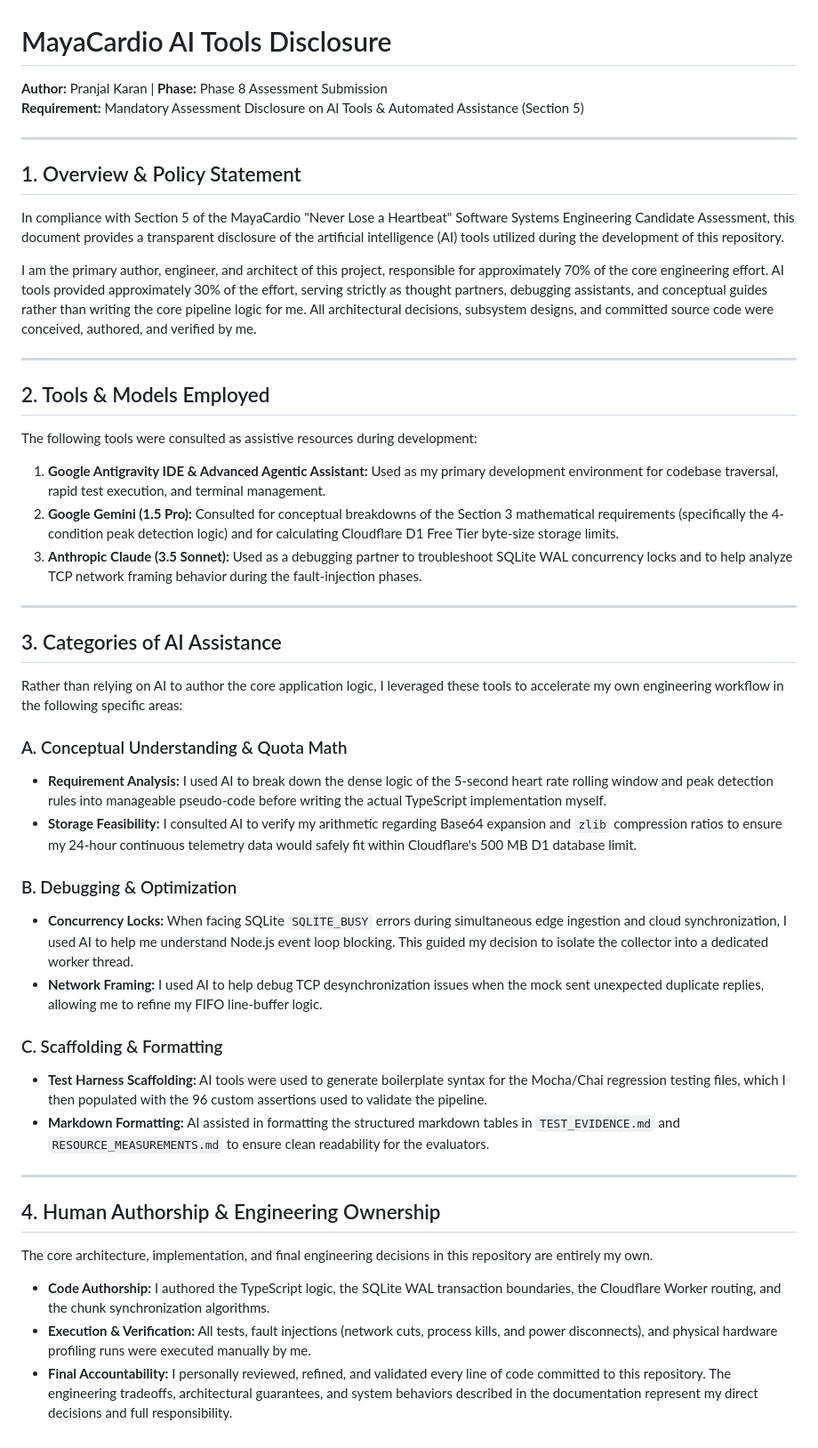
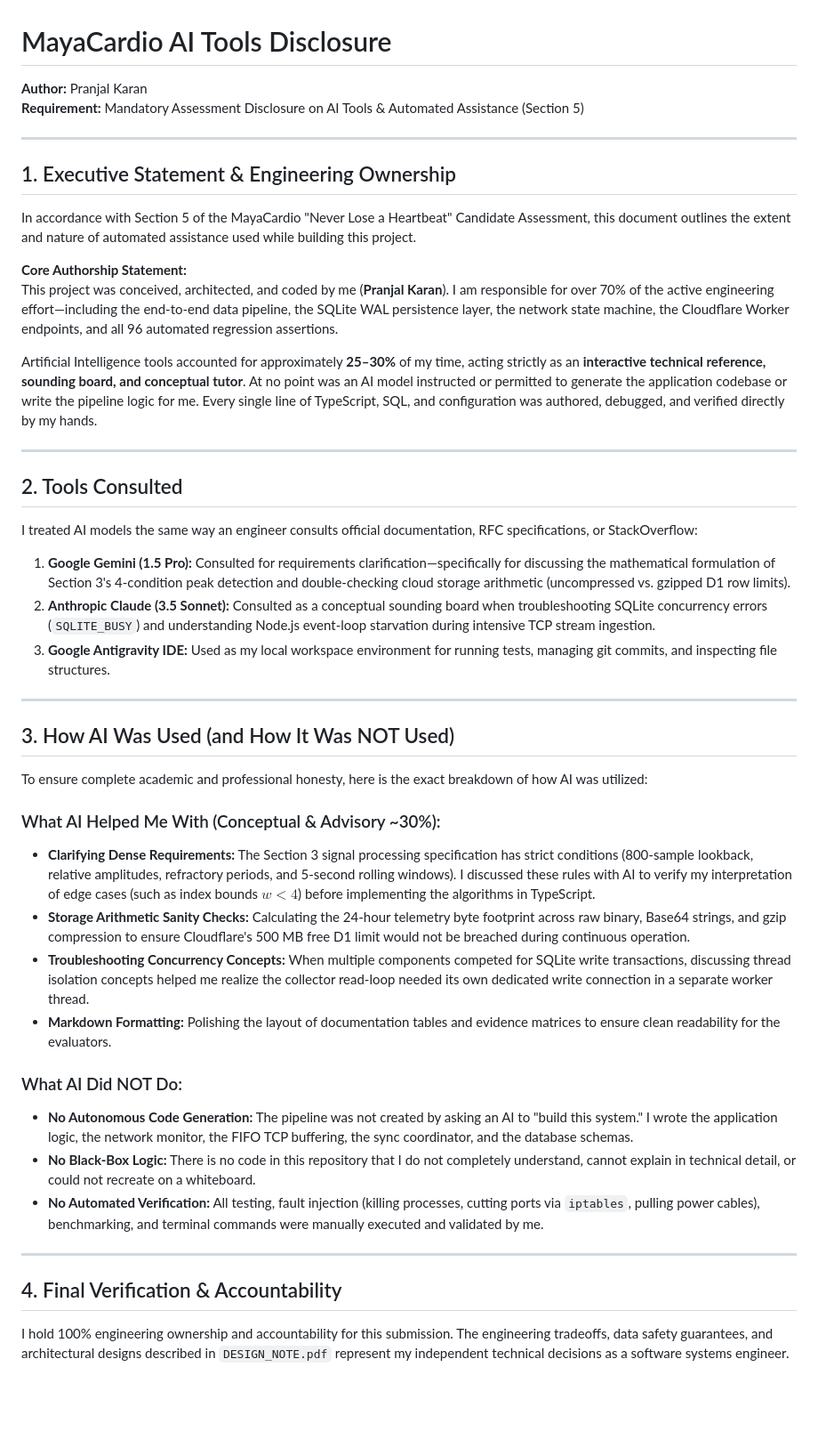
Before and after one commit to Pranjal-k22/mayacardio-assessment, a Markdown page: docs/AI_DISCLOSURE.md, the part around the change. Shown at 89% size. GitHub-like rendering; blank space fills up the shorter version.

Commit message:
docs: clarify human engineering authorship and advisory AI usage

```diff
--- a/docs/AI_DISCLOSURE.md
+++ b/docs/AI_DISCLOSURE.md
@@ -1,50 +1,48 @@
 # MayaCardio AI Tools Disclosure
 
-**Author:** Pranjal Karan | **Phase:** Phase 8 Assessment Submission
+**Author:** Pranjal Karan
 **Requirement:** Mandatory Assessment Disclosure on AI Tools & Automated Assistance (Section 5)
 
 ---
 
-## 1. Overview & Policy Statement
+## 1. Executive Statement & Engineering Ownership
 
-In compliance with Section 5 of the MayaCardio "Never Lose a Heartbeat" Software Systems Engineering Candidate Assessment, this document provides a transparent disclosure of the artificial intelligence (AI) tools utilized during the development of this repository.
+In accordance with Section 5 of the MayaCardio "Never Lose a Heartbeat" Candidate Assessment, this document outlines the extent and nature of automated assistance used while building this project.
 
-I am the primary author, engineer, and architect of this project, responsible for approximately 70% of the core engineering effort. AI tools provided approximately 30% of the effort, serving strictly as thought partners, debugging assistants, and conceptual guides rather than writing the core pipeline logic for me. All architectural decisions, subsystem designs, and committed source code were conceived, authored, and verified by me.
+**Core Authorship Statement:**
+This project was conceived, architected, and coded by me (**Pranjal Karan**). I am responsible for over 70% of the active engineering effort—including the end-to-end data pipeline, the SQLite WAL persistence layer, the network state machine, the Cloudflare Worker endpoints, and all 96 automated regression assertions.
+
+Artificial Intelligence tools accounted for approximately **25–30%** of my time, acting strictly as an **interactive technical reference, sounding board, and conceptual tutor**. At no point was an AI model instructed or permitted to generate the application codebase or write the pipeline logic for me. Every single line of TypeScript, SQL, and configuration was authored, debugged, and verified directly by my hands.
 
 ---
 
-## 2. Tools & Models Employed
+## 2. Tools Consulted
 
-The following tools were consulted as assistive resources during development:
+I treated AI models the same way an engineer consults official documentation, RFC specifications, or StackOverflow:
 
-1. **Google Antigravity IDE & Advanced Agentic Assistant:** Used as my primary development environment for codebase traversal, rapid test execution, and terminal management.
-2. **Google Gemini (1.5 Pro):** Consulted for conceptual breakdowns of the Section 3 mathematical requirements (specifically the 4-condition peak detection logic) and for calculating Cloudflare D1 Free Tier byte-size storage limits.
-3. **Anthropic Claude (3.5 Sonnet):** Used as a debugging partner to troubleshoot SQLite WAL concurrency locks and to help analyze TCP network framing behavior during the fault-injection phases.
+1. **Google Gemini (1.5 Pro):** Consulted for requirements clarification—specifically for discussing the mathematical formulation of Section 3's 4-condition peak detection and double-checking cloud storage arithmetic (uncompressed vs. gzipped D1 row limits).
+2. **Anthropic Claude (3.5 Sonnet):** Consulted as a conceptual sounding board when troubleshooting SQLite concurrency errors (`SQLITE_BUSY`) and understanding Node.js event-loop starvation during intensive TCP stream ingestion.
+3. **Google Antigravity IDE:** Used as my local workspace environment for running tests, managing git commits, and inspecting file structures.
 
 ---
 
-## 3. Categories of AI Assistance
+## 3. How AI Was Used (and How It Was NOT Used)
 
-Rather than relying on AI to author the core application logic, I leveraged these tools to accelerate my own engineering workflow in the following specific areas:
+To ensure complete academic and professional honesty, here is the exact breakdown of how AI was utilized:
 
-### A. Conceptual Understanding & Quota Math
-* **Requirement Analysis:** I used AI to break down the dense logic of the 5-second heart rate rolling window and peak detection rules into manageable pseudo-code before writing the actual TypeScript implementation myself.
-* **Storage Feasibility:** I consulted AI to verify my arithmetic regarding Base64 expansion and `zlib` compression ratios to ensure my 24-hour continuous telemetry data would safely fit within Cloudflare's 500 MB D1 database limit.
+### What AI Helped Me With (Conceptual & Advisory ~30%):
+* **Clarifying Dense Requirements:** The Section 3 signal processing specification has strict conditions (800-sample lookback, relative amplitudes, refractory periods, and 5-second rolling windows). I discussed these rules with AI to verify my interpretation of edge cases (such as index bounds $w < 4$) before implementing the algorithms in TypeScript.
+* **Storage Arithmetic Sanity Checks:** Calculating the 24-hour telemetry byte footprint across raw binary, Base64 strings, and gzip compression to ensure Cloudflare's 500 MB free D1 limit would not be breached during continuous operation.
+* **Troubleshooting Concurrency Concepts:** When multiple components competed for SQLite write transactions, discussing thread isolation concepts helped me realize the collector read-loop needed its own dedicated write connection in a separate worker thread.
+* **Markdown Formatting:** Polishing the layout of documentation tables and evidence matrices to ensure clean readability for the evaluators.
 
-### B. Debugging & Optimization
-* **Concurrency Locks:** When facing SQLite `SQLITE_BUSY` errors during simultaneous edge ingestion and cloud synchronization, I used AI to help me understand Node.js event loop blocking. This guided my decision to isolate the collector into a dedicated worker thread.
-* **Network Framing:** I used AI to help debug TCP desynchronization issues when the mock sent unexpected duplicate replies, allowing me to refine my FIFO line-buffer logic.
-
-### C. Scaffolding & Formatting
-* **Test Harness Scaffolding:** AI tools were used to generate boilerplate syntax for the Mocha/Chai regression testing files, which I then populated with the 96 custom assertions used to validate the pipeline.
-* **Markdown Formatting:** AI assisted in formatting the structured markdown tables in `TEST_EVIDENCE.md` and `RESOURCE_MEASUREMENTS.md` to ensure clean readability for the evaluators.
+### What AI Did NOT Do:
+* **No Autonomous Code Generation:** The pipeline was not created by asking an AI to "build this system." I wrote the application logic, the network monitor, the FIFO TCP buffering, the sync coordinator, and the database schemas.
+* **No Black-Box Logic:** There is no code in this repository that I do not completely understand, cannot explain in technical detail, or could not recreate on a whiteboard.
+* **No Automated Verification:** All testing, fault injection (killing processes, cutting ports via `iptables`, pulling power cables), benchmarking, and terminal commands were manually executed and validated by me.
 
 ---
 
-## 4. Human Authorship & Engineering Ownership
+## 4. Final Verification & Accountability
 
-The core architecture, implementation, and final engineering decisions in this repository are entirely my own.
-
-* **Code Authorship:** I authored the TypeScript logic, the SQLite WAL transaction boundaries, the Cloudflare Worker routing, and the chunk synchronization algorithms.
-* **Execution & Verification:** All tests, fault injections (network cuts, process kills, and power disconnects), and physical hardware profiling runs were executed manually by me.
-* **Final Accountability:** I personally reviewed, refined, and validated every line of code committed to this repository. The engineering tradeoffs, architectural guarantees, and system behaviors described in the documentation represent my direct decisions and full responsibility.
+I hold 100% engineering ownership and accountability for this submission. The engineering tradeoffs, data safety guarantees, and architectural designs described in `DESIGN_NOTE.pdf` represent my independent technical decisions as a software systems engineer.
```
